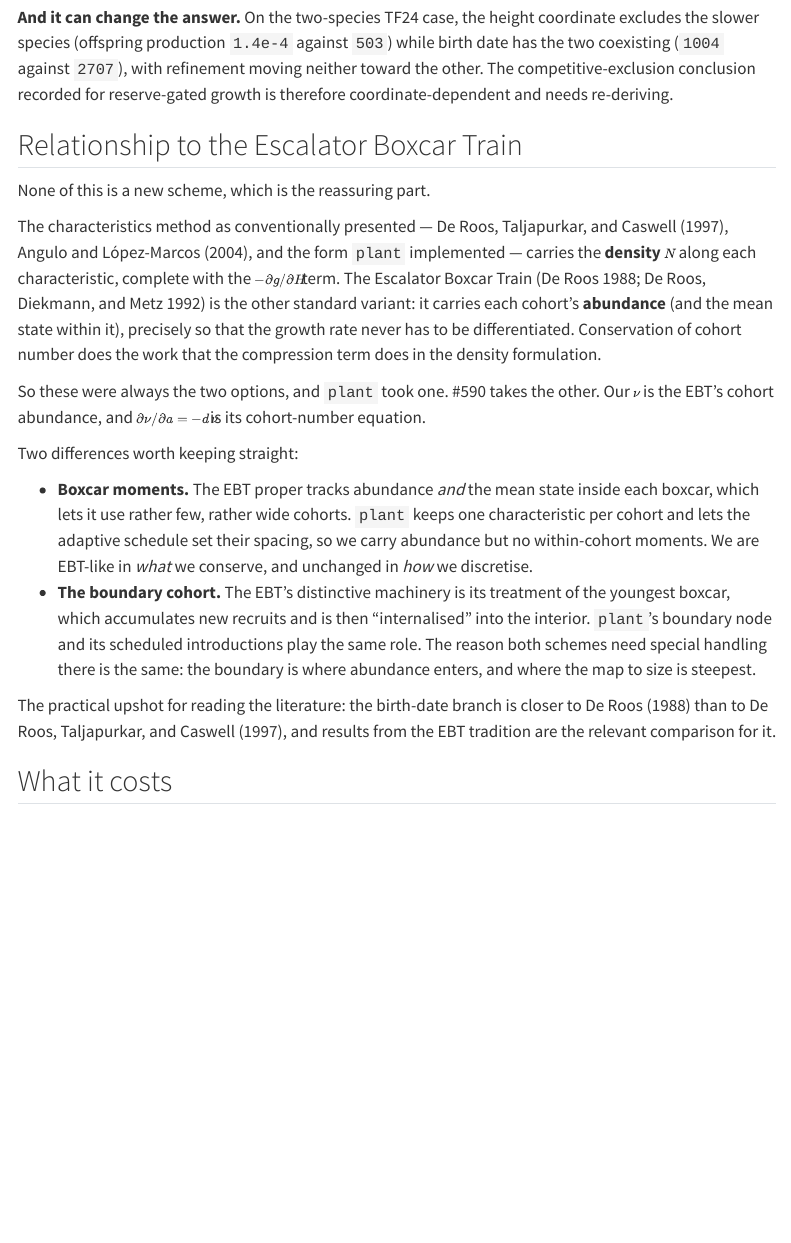
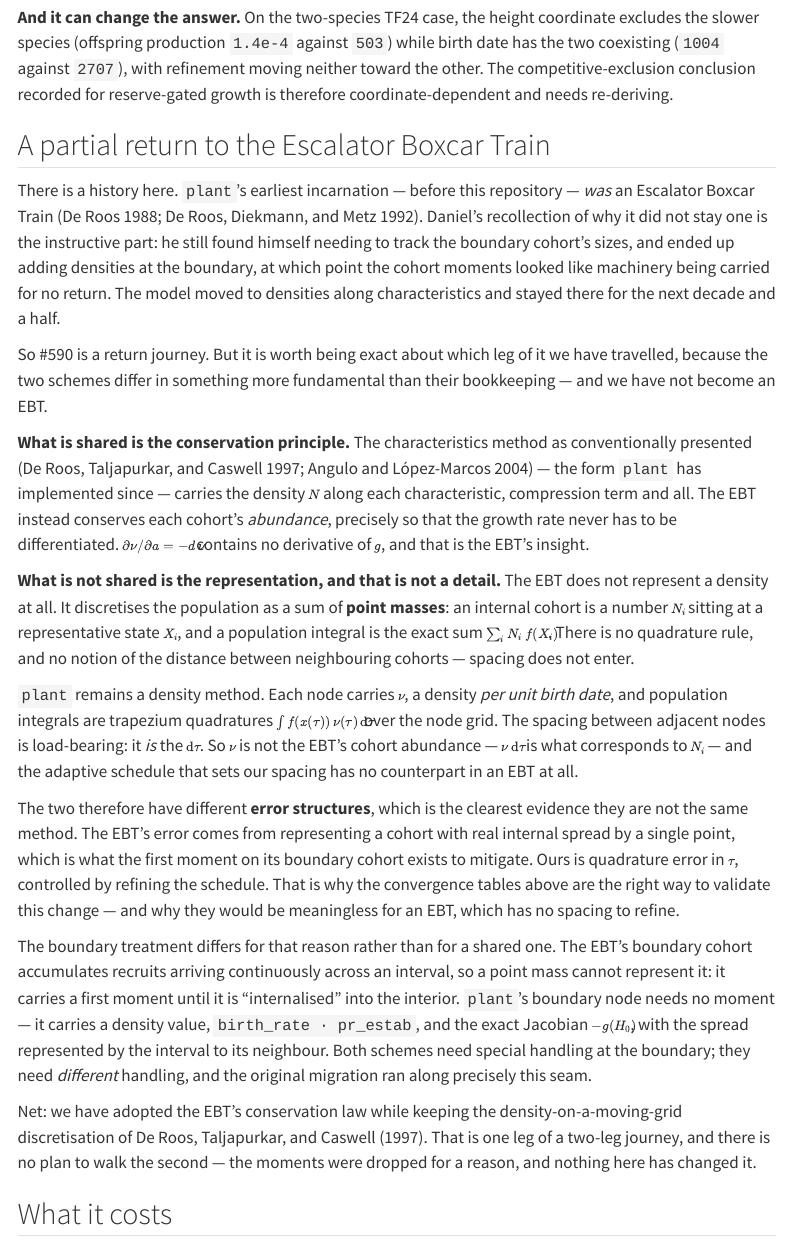
Before and after one commit to traitecoevo/overstorey, a Quarto document (posts/2026-08-04-size-or-age-coordinates/index.qmd): the page in a window 1100 px wide, from 3810 px down. Rendered offline with R 4.5, knitr and Pandoc in place of Quarto, with nearby package versions; menus at the side of the page are left out.

Commit message:
Correct the EBT relationship: a partial return, not a duplication
The section overstated the kinship. Two claims were plainly wrong:
"our nu is the EBT's cohort abundance" (nu is a density; the EBT's N_i is a
number, so nu*dtau is the corresponding object), and "closer to Deroos-1988 than
to Deroos-1997" (we kept Deroos-1997's discretisation entirely). It also filed
the representational difference under "two differences worth keeping straight",
as though it were a caveat rather than the substance.

Rewritten around the distinction that actually separates them:

- The EBT does not represent a density at all. It discretises the population as
  point masses -- a number N_i at a representative state X_i -- and a population
  integral is the exact sum over cohorts. Spacing does not enter.
- plant remains a density method. Nodes carry a density per unit birth date and
  integrals are trapezium quadratures, so node spacing is load-bearing: it is the
  dtau. The adaptive schedule has no EBT counterpart.
- Hence different error structures, which is the clearest evidence they are not
  the same method: the EBT's error is representing a spread cohort by a point
  (what its boundary first moment mitigates), ours is quadrature error in tau.
  The convergence tables in this post would be meaningless for an EBT.
- The boundary treatments differ for that reason, not a shared one -- previously
  claimed they "play the same role" for the same reason.

What is shared is the conservation principle only: no derivative of g.

Adds the history, which is the point of the framing -- plant's earliest
incarnation, before this repository, *was* an EBT. Daniel left it because he
still needed the boundary cohort's sizes, added densities at the boundary, and
the moments then looked like machinery carried for no return. So this is one leg
of a two-leg journey, with no plan to walk the second.

Co-Authored-By: Claude Opus 5 <noreply@anthropic.com>

```diff
--- a/posts/2026-08-04-size-or-age-coordinates/index.qmd
+++ b/posts/2026-08-04-size-or-age-coordinates/index.qmd
@@ -212,39 +212,63 @@ refinement moving neither toward the other. The competitive-exclusion conclusion
 recorded for reserve-gated growth is therefore coordinate-dependent and needs
 re-deriving.
 
-## Relationship to the Escalator Boxcar Train
+## A partial return to the Escalator Boxcar Train
 
-None of this is a new scheme, which is the reassuring part.
+There is a history here. `plant`'s earliest incarnation — before this repository
+— *was* an Escalator Boxcar Train [@Deroos-1988; @Deroos-1992]. Daniel's
+recollection of why it did not stay one is the instructive part: he still found
+himself needing to track the boundary cohort's sizes, and ended up adding
+densities at the boundary, at which point the cohort moments looked like
+machinery being carried for no return. The model moved to densities along
+characteristics and stayed there for the next decade and a half.
 
-The characteristics method as conventionally presented — @Deroos-1997,
-@Angulo-2004, and the form `plant` implemented — carries the **density** $N$
-along each characteristic, complete with the $-\partial g/\partial H$ term. The
-Escalator Boxcar Train [@Deroos-1988; @Deroos-1992] is the other standard
-variant: it carries each cohort's **abundance** (and the mean state within it),
-precisely so that the growth rate never has to be differentiated. Conservation
-of cohort number does the work that the compression term does in the density
-formulation.
+So #590 is a return journey. But it is worth being exact about which leg of it
+we have travelled, because the two schemes differ in something more fundamental
+than their bookkeeping — and we have not become an EBT.
 
-So these were always the two options, and `plant` took one. #590 takes the
-other. Our $\nu$ is the EBT's cohort abundance, and
-$\partial\nu/\partial a = -d\,\nu$ is its cohort-number equation.
+**What is shared is the conservation principle.** The characteristics method as
+conventionally presented [@Deroos-1997; @Angulo-2004] — the form `plant` has
+implemented since — carries the density $N$ along each characteristic,
+compression term and all. The EBT instead conserves each cohort's *abundance*,
+precisely so that the growth rate never has to be differentiated.
+$\partial\nu/\partial a = -d\,\nu$ contains no derivative of $g$, and that is the
+EBT's insight.
 
-Two differences worth keeping straight:
+**What is not shared is the representation, and that is not a detail.** The EBT
+does not represent a density at all. It discretises the population as a sum of
+**point masses**: an internal cohort is a number $N_i$ sitting at a
+representative state $X_i$, and a population integral is the exact sum
+$\sum_i N_i\,f(X_i)$. There is no quadrature rule, and no notion of the distance
+between neighbouring cohorts — spacing does not enter.
 
-- **Boxcar moments.** The EBT proper tracks abundance *and* the mean state inside
-  each boxcar, which lets it use rather few, rather wide cohorts. `plant` keeps
-  one characteristic per cohort and lets the adaptive schedule set their
-  spacing, so we carry abundance but no within-cohort moments. We are EBT-like in
-  *what* we conserve, and unchanged in *how* we discretise.
-- **The boundary cohort.** The EBT's distinctive machinery is its treatment of
-  the youngest boxcar, which accumulates new recruits and is then "internalised"
-  into the interior. `plant`'s boundary node and its scheduled introductions play
-  the same role. The reason both schemes need special handling there is the same:
-  the boundary is where abundance enters, and where the map to size is steepest.
+`plant` remains a density method. Each node carries $\nu$, a density *per unit
+birth date*, and population integrals are trapezium quadratures
+$\int f(x(\tau))\,\nu(\tau)\,{\rm d}\tau$ over the node grid. The spacing between
+adjacent nodes is load-bearing: it *is* the ${\rm d}\tau$. So $\nu$ is not the
+EBT's cohort abundance — $\nu\,{\rm d}\tau$ is what corresponds to $N_i$ — and
+the adaptive schedule that sets our spacing has no counterpart in an EBT at all.
 
-The practical upshot for reading the literature: the birth-date branch is closer
-to @Deroos-1988 than to @Deroos-1997, and results from the EBT tradition are the
-relevant comparison for it.
+The two therefore have different **error structures**, which is the clearest
+evidence they are not the same method. The EBT's error comes from representing a
+cohort with real internal spread by a single point, which is what the first
+moment on its boundary cohort exists to mitigate. Ours is quadrature error in
+$\tau$, controlled by refining the schedule. That is why the convergence tables
+above are the right way to validate this change — and why they would be
+meaningless for an EBT, which has no spacing to refine.
+
+The boundary treatment differs for that reason rather than for a shared one. The
+EBT's boundary cohort accumulates recruits arriving continuously across an
+interval, so a point mass cannot represent it: it carries a first moment until it
+is "internalised" into the interior. `plant`'s boundary node needs no moment — it
+carries a density value, `birth_rate · pr_estab`, and the exact Jacobian
+$-g(H_0)$, with the spread represented by the interval to its neighbour. Both
+schemes need special handling at the boundary; they need *different* handling,
+and the original migration ran along precisely this seam.
+
+Net: we have adopted the EBT's conservation law while keeping the
+density-on-a-moving-grid discretisation of @Deroos-1997. That is one leg of a
+two-leg journey, and there is no plan to walk the second — the moments were
+dropped for a reason, and nothing here has changed it.
 
 ## What it costs
 
```
Also changed, not shown: posts/2026-08-04-size-or-age-coordinates/index.qmd (2 more changed lines), 1 other file.
